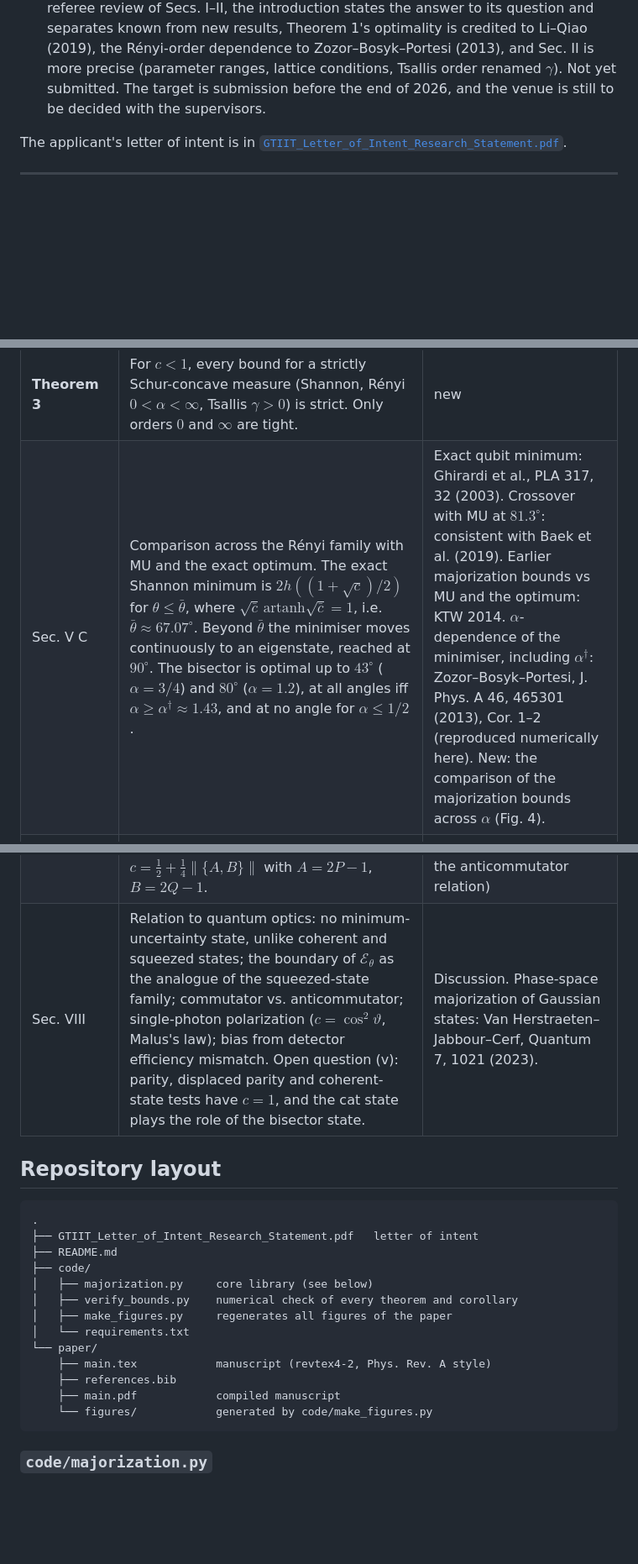
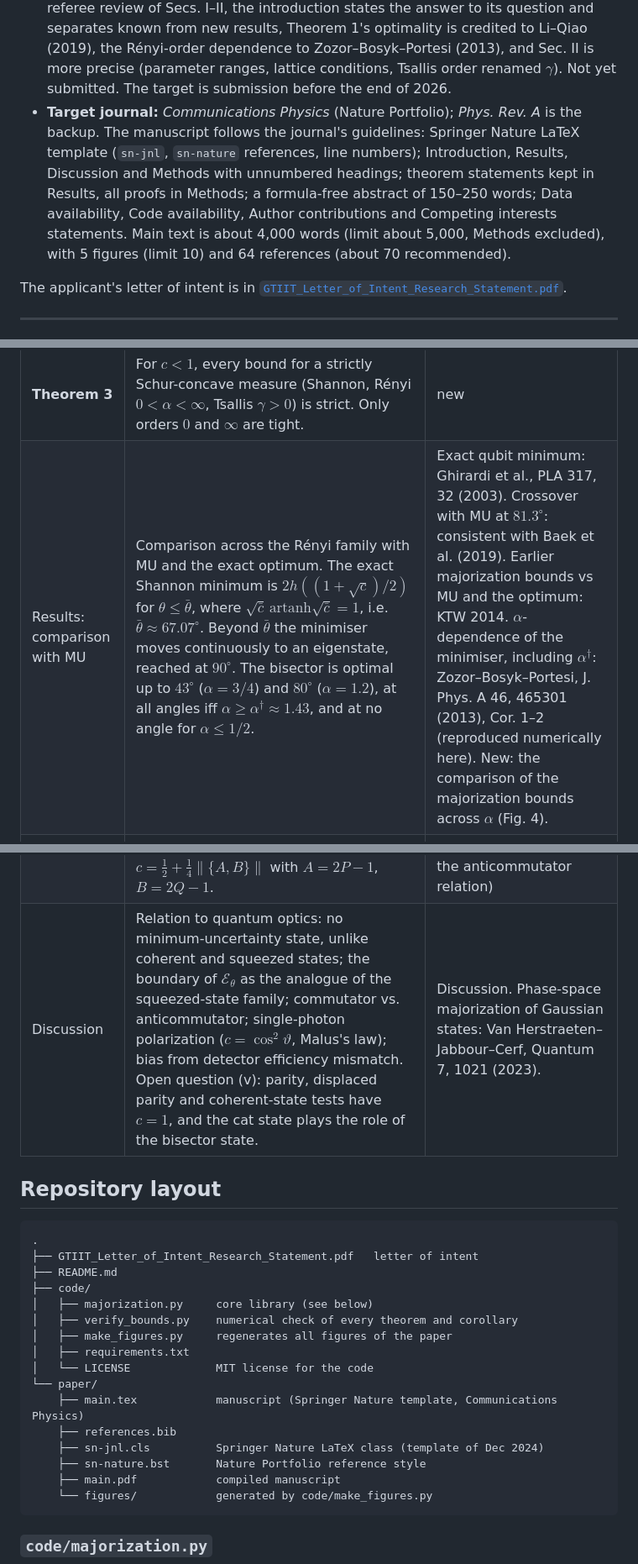
Before and after one commit to RuiZhu1/UncertaintyPrincipleofQubits, a Markdown page: README.md, 3 parts joined by grey strips. Shown at 84% size. GitHub-like rendering; blank space fills up the shorter version.

````diff
--- a/README.md
+++ b/README.md
@@ -23,8 +23,16 @@ form).
   credited to Li–Qiao (2019), the Rényi-order dependence to Zozor–Bosyk–Portesi
   (2013), and Sec. II is more precise (parameter ranges, lattice conditions,
   Tsallis order renamed $\gamma$). Not yet submitted. The target is submission
-  before the end of 2026, and the venue is still to be decided with the
-  supervisors.
+  before the end of 2026.
+- **Target journal:** *Communications Physics* (Nature Portfolio); *Phys. Rev. A*
+  is the backup. The manuscript follows the journal's guidelines: Springer
+  Nature LaTeX template (`sn-jnl`, `sn-nature` references, line numbers);
+  Introduction, Results, Discussion and Methods with unnumbered headings;
+  theorem statements kept in Results, all proofs in Methods; a formula-free
+  abstract of 150–250 words; Data availability, Code availability, Author
+  contributions and Competing interests statements. Main text is about
+  4,000 words (limit about 5,000, Methods excluded), with 5 figures (limit 10) and
+  64 references (about 70 recommended).
 
 The applicant's letter of intent is in
 [`GTIIT_Letter_of_Intent_Research_Statement.pdf`](GTIIT_Letter_of_Intent_Research_Statement.pdf).
@@ -62,10 +70,10 @@ the (acute) Bloch angle between the two measurement axes.
 | Corollaries 1–2 | Shannon $h(\sqrt c)$, Tsallis ($\gamma>0$) and Rényi ($\alpha\le1$) bounds from the direct sum; Rényi bounds for all $\alpha$ from the tensor product. | RPZ 2014 (direct sum), PRZ/FGG 2013 (tensor) |
 | Proposition 2 | For $\alpha\le1$ the direct sum beats the tensor product; the direct-sum form fails at $\alpha=\infty$. | (i) is RPZ 2014, App. B; (ii) is new |
 | **Theorem 3** | For $c<1$, every bound for a strictly Schur-concave measure (Shannon, Rényi $0<\alpha<\infty$, Tsallis $\gamma>0$) is strict. Only orders $0$ and $\infty$ are tight. | new |
-| Sec. V C | Comparison across the Rényi family with MU and the exact optimum. The exact Shannon minimum is $2h((1+\sqrt c)/2)$ for $\theta\le\bar\theta$, where $\sqrt{\bar c}\,\mathrm{artanh}\sqrt{\bar c}=1$, i.e. $\bar\theta\approx67.07^\circ$. Beyond $\bar\theta$ the minimiser moves continuously to an eigenstate, reached at $90^\circ$. The bisector is optimal up to $43^\circ$ ($\alpha=3/4$) and $80^\circ$ ($\alpha=1.2$), at all angles iff $\alpha\ge\alpha^\dagger\approx1.43$, and at no angle for $\alpha\le1/2$. | Exact qubit minimum: Ghirardi et al., PLA 317, 32 (2003). Crossover with MU at $81.3^\circ$: consistent with Baek et al. (2019). Earlier majorization bounds vs MU and the optimum: KTW 2014. $\alpha$-dependence of the minimiser, including $\alpha^\dagger$: Zozor–Bosyk–Portesi, J. Phys. A 46, 465301 (2013), Cor. 1–2 (reproduced numerically here). New: the comparison of the majorization bounds across $\alpha$ (Fig. 4). |
+| Results: comparison with MU | Comparison across the Rényi family with MU and the exact optimum. The exact Shannon minimum is $2h((1+\sqrt c)/2)$ for $\theta\le\bar\theta$, where $\sqrt{\bar c}\,\mathrm{artanh}\sqrt{\bar c}=1$, i.e. $\bar\theta\approx67.07^\circ$. Beyond $\bar\theta$ the minimiser moves continuously to an eigenstate, reached at $90^\circ$. The bisector is optimal up to $43^\circ$ ($\alpha=3/4$) and $80^\circ$ ($\alpha=1.2$), at all angles iff $\alpha\ge\alpha^\dagger\approx1.43$, and at no angle for $\alpha\le1/2$. | Exact qubit minimum: Ghirardi et al., PLA 317, 32 (2003). Crossover with MU at $81.3^\circ$: consistent with Baek et al. (2019). Earlier majorization bounds vs MU and the optimum: KTW 2014. $\alpha$-dependence of the minimiser, including $\alpha^\dagger$: Zozor–Bosyk–Portesi, J. Phys. A 46, 465301 (2013), Cor. 1–2 (reproduced numerically here). New: the comparison of the majorization bounds across $\alpha$ (Fig. 4). |
 | Theorem 4 | Closed-form optimal direct-sum bound for arbitrary unsharp **and biased** two-outcome qubit POVMs. Remark: preparation uncertainty persists for jointly measurable pairs. | Unbiased case: Baek–Nha–Son, Entropy 21, 270 (2019). New: bias, ordering (optimality), joint-measurability remark. |
 | Theorem 5 | Theorems 1–2 hold for binary projective measurements on $\mathbb C^d$ with $c=\max\lVert P_iQ_j\rVert^2$, and $\omega_\oplus$ is attained iff $c=1$ (Jordan's lemma). Equivalently $c=\tfrac12+\tfrac14\lVert\{A,B\}\rVert$ with $A=2P-1$, $B=2Q-1$. | technique standard (e.g. Kaniewski–Tomamichel–Wehner 2014, who also give the qubit form of the anticommutator relation) |
-| Sec. VIII | Relation to quantum optics: no minimum-uncertainty state, unlike coherent and squeezed states; the boundary of $\mathcal E_\theta$ as the analogue of the squeezed-state family; commutator vs. anticommutator; single-photon polarization ($c=\cos^2\vartheta$, Malus's law); bias from detector efficiency mismatch. Open question (v): parity, displaced parity and coherent-state tests have $c=1$, and the cat state plays the role of the bisector state. | Discussion. Phase-space majorization of Gaussian states: Van Herstraeten–Jabbour–Cerf, Quantum 7, 1021 (2023). |
+| Discussion | Relation to quantum optics: no minimum-uncertainty state, unlike coherent and squeezed states; the boundary of $\mathcal E_\theta$ as the analogue of the squeezed-state family; commutator vs. anticommutator; single-photon polarization ($c=\cos^2\vartheta$, Malus's law); bias from detector efficiency mismatch. Open question (v): parity, displaced parity and coherent-state tests have $c=1$, and the cat state plays the role of the bisector state. | Discussion. Phase-space majorization of Gaussian states: Van Herstraeten–Jabbour–Cerf, Quantum 7, 1021 (2023). |
 
 ## Repository layout
 
@@ -77,10 +85,13 @@ the (acute) Bloch angle between the two measurement axes.
 │   ├── majorization.py     core library (see below)
 │   ├── verify_bounds.py    numerical check of every theorem and corollary
 │   ├── make_figures.py     regenerates all figures of the paper
-│   └── requirements.txt
+│   ├── requirements.txt
+│   └── LICENSE             MIT license for the code
 └── paper/
-    ├── main.tex            manuscript (revtex4-2, Phys. Rev. A style)
+    ├── main.tex            manuscript (Springer Nature template, Communications Physics)
     ├── references.bib
+    ├── sn-jnl.cls          Springer Nature LaTeX class (template of Dec 2024)
+    ├── sn-nature.bst       Nature Portfolio reference style
     ├── main.pdf            compiled manuscript
     └── figures/            generated by code/make_figures.py
 ```
````
Also changed, not shown: other parts of README.md (+32 -16 lines).
